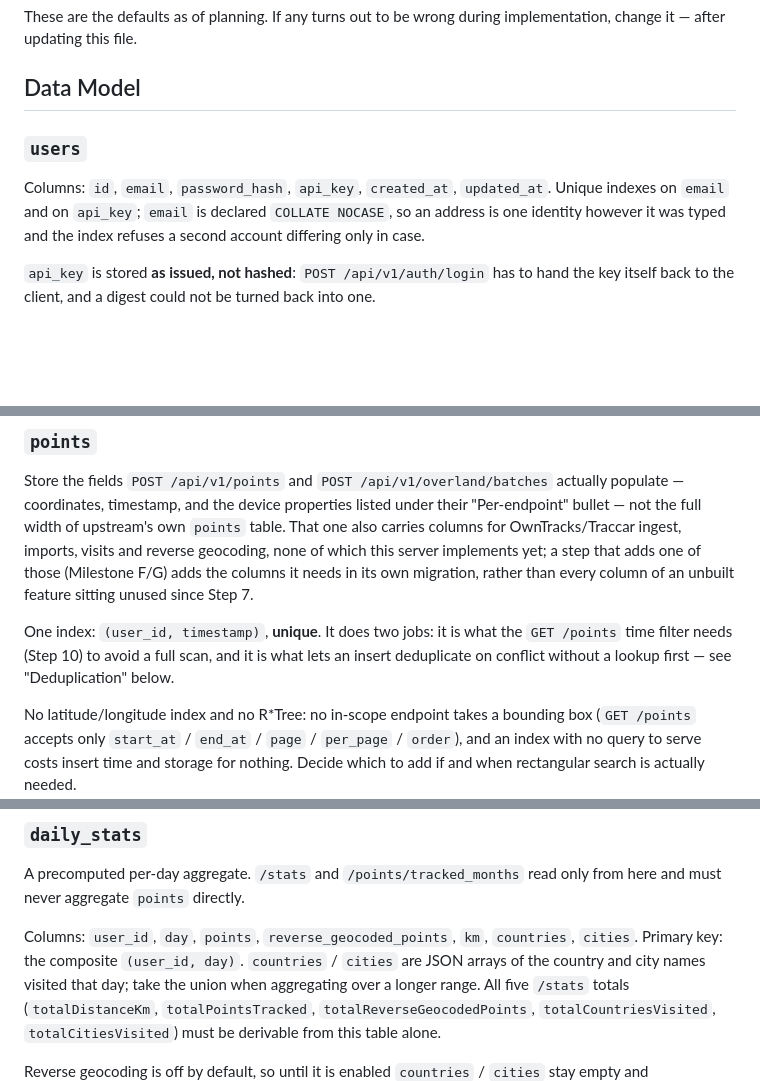
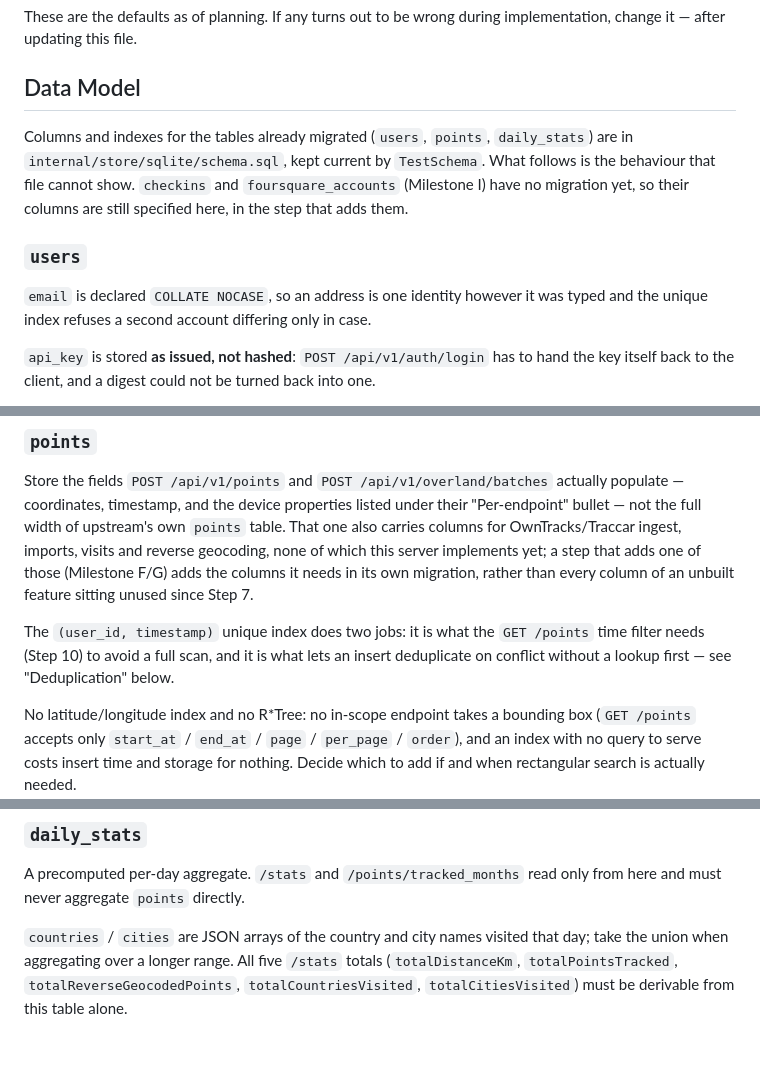
Before and after one commit to tk0miya/travelmap, a Markdown page: TODO.md, 3 parts joined by grey strips. Drawn GitHub-style; blank space fills up the shorter version.

Commit message:
Trim Data Model duplication now covered by schema.sql
users, points and daily_stats already have migrations, so their plain
column and index listings in TODO.md's Data Model section repeated
exactly what internal/store/sqlite/schema.sql now shows, kept current
by TestSchema. Removed only that enumeration, keeping the rationale
schema.sql cannot carry (COLLATE NOCASE's effect, why the unique index
on points does two jobs, and so on).

checkins and foursquare_accounts have no migration yet, so their
column lists stay here — TODO.md is still the only place that
specification exists until Milestone I adds them.

Splitting the remaining behavioural prose out into its own document is
separate follow-up work, not part of this change.

```diff
--- a/TODO.md
+++ b/TODO.md
@@ -79,11 +79,15 @@ change it — after updating this file.
 
 ## Data Model
 
+Columns and indexes for the tables already migrated (`users`, `points`, `daily_stats`) are in
+`internal/store/sqlite/schema.sql`, kept current by `TestSchema`. What follows is the behaviour
+that file cannot show. `checkins` and `foursquare_accounts` (Milestone I) have no migration yet,
+so their columns are still specified here, in the step that adds them.
+
 ### `users`
 
-Columns: `id`, `email`, `password_hash`, `api_key`, `created_at`, `updated_at`. Unique indexes on
-`email` and on `api_key`; `email` is declared `COLLATE NOCASE`, so an address is one identity
-however it was typed and the index refuses a second account differing only in case.
+`email` is declared `COLLATE NOCASE`, so an address is one identity however it was typed and the
+unique index refuses a second account differing only in case.
 
 `api_key` is stored **as issued, not hashed**: `POST /api/v1/auth/login` has to hand the key
 itself back to the client, and a digest could not be turned back into one.
@@ -102,9 +106,9 @@ OwnTracks/Traccar ingest, imports, visits and reverse geocoding, none of which t
 implements yet; a step that adds one of those (Milestone F/G) adds the columns it needs in its
 own migration, rather than every column of an unbuilt feature sitting unused since Step 7.
 
-One index: `(user_id, timestamp)`, **unique**. It does two jobs: it is what the `GET /points` time
-filter needs (Step 10) to avoid a full scan, and it is what lets an insert deduplicate on conflict
-without a lookup first — see "Deduplication" below.
+The `(user_id, timestamp)` unique index does two jobs: it is what the `GET /points` time filter
+needs (Step 10) to avoid a full scan, and it is what lets an insert deduplicate on conflict without
+a lookup first — see "Deduplication" below.
 
 No latitude/longitude index and no R\*Tree: no in-scope endpoint takes a bounding box
 (`GET /points` accepts only `start_at` / `end_at` / `page` / `per_page` / `order`), and an index
@@ -125,8 +129,6 @@ index of its own.
 A precomputed per-day aggregate. `/stats` and `/points/tracked_months` read only from here and
 must never aggregate `points` directly.
 
-Columns: `user_id`, `day`, `points`, `reverse_geocoded_points`, `km`, `countries`, `cities`.
-Primary key: the composite `(user_id, day)`.
 `countries` / `cities` are JSON arrays of the country and city names visited that day; take the
 union when aggregating over a longer range. All five `/stats` totals (`totalDistanceKm`,
 `totalPointsTracked`, `totalReverseGeocodedPoints`, `totalCountriesVisited`,
```
